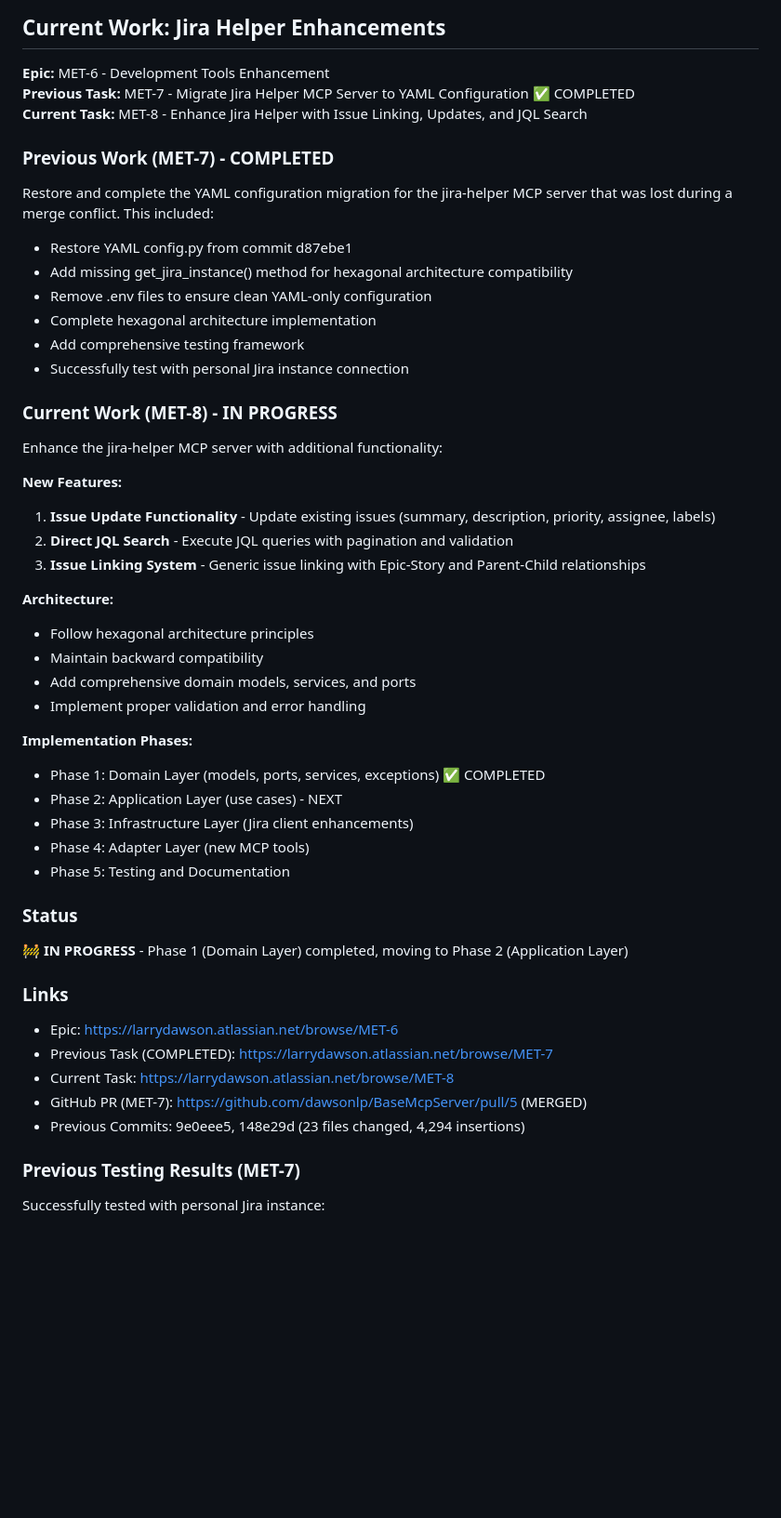
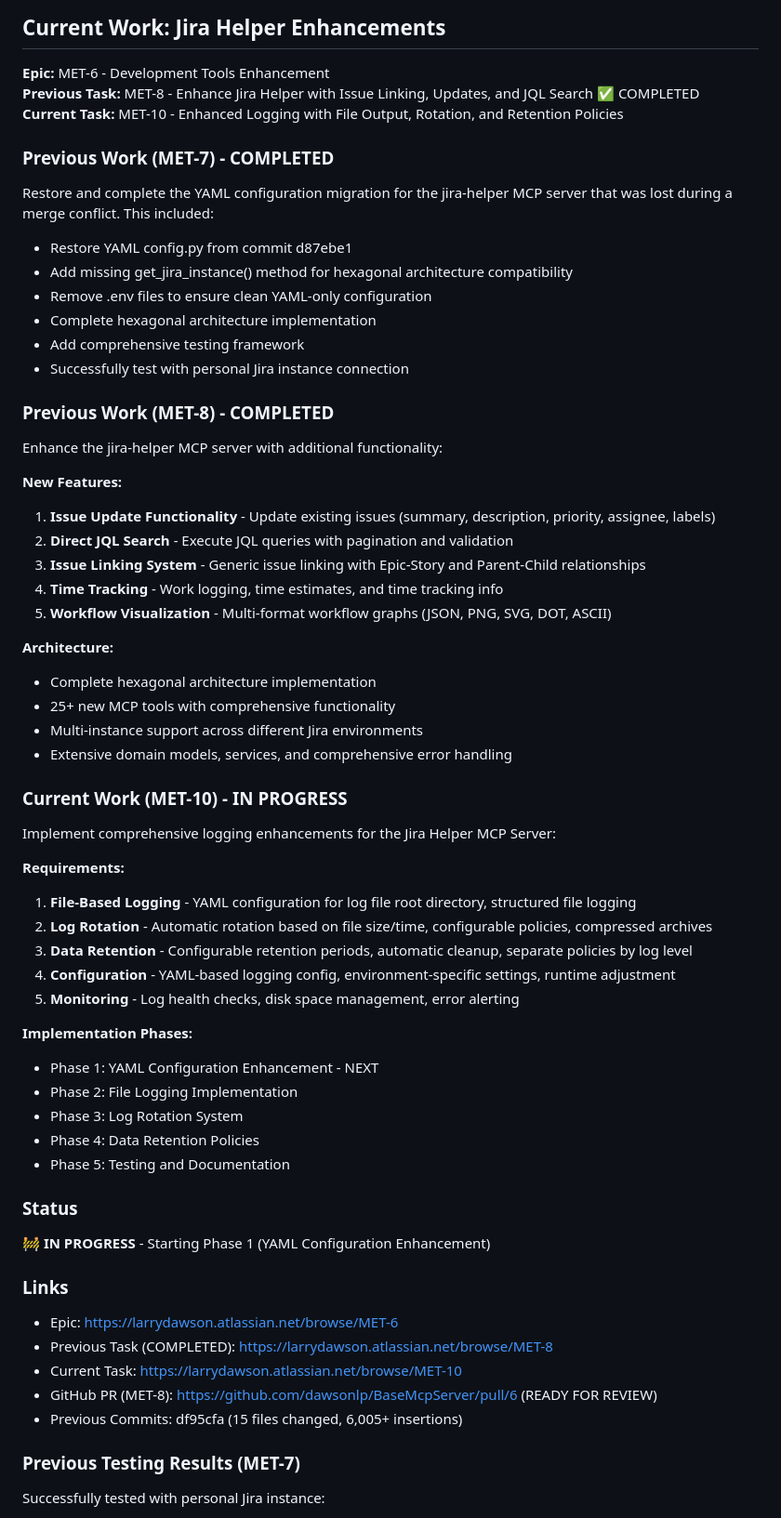
Before and after one commit to dawsonlp/BaseMcpServer, a Markdown page: jira_info.md, the part around one of its changes. Shown at 93% size. Rendered like a GitHub page; blank space fills up the shorter version.

```diff
--- a/jira_info.md
+++ b/jira_info.md
@@ -3,8 +3,8 @@
 ## Current Work: Jira Helper Enhancements
 
 **Epic:** MET-6 - Development Tools Enhancement
-**Previous Task:** MET-7 - Migrate Jira Helper MCP Server to YAML Configuration ✅ COMPLETED
-**Current Task:** MET-8 - Enhance Jira Helper with Issue Linking, Updates, and JQL Search
+**Previous Task:** MET-8 - Enhance Jira Helper with Issue Linking, Updates, and JQL Search ✅ COMPLETED
+**Current Task:** MET-10 - Enhanced Logging with File Output, Rotation, and Retention Policies
 
 ### Previous Work (MET-7) - COMPLETED
 Restore and complete the YAML configuration migration for the jira-helper MCP server that was lost during a merge conflict. This included:
@@ -16,36 +16,48 @@ Restore and complete the YAML configuration migration for the jira-helper MCP se
 - Add comprehensive testing framework
 - Successfully test with personal Jira instance connection
 
-### Current Work (MET-8) - IN PROGRESS
+### Previous Work (MET-8) - COMPLETED
 Enhance the jira-helper MCP server with additional functionality:
 
 **New Features:**
 1. **Issue Update Functionality** - Update existing issues (summary, description, priority, assignee, labels)
 2. **Direct JQL Search** - Execute JQL queries with pagination and validation
 3. **Issue Linking System** - Generic issue linking with Epic-Story and Parent-Child relationships
+4. **Time Tracking** - Work logging, time estimates, and time tracking info
+5. **Workflow Visualization** - Multi-format workflow graphs (JSON, PNG, SVG, DOT, ASCII)
 
 **Architecture:**
-- Follow hexagonal architecture principles
-- Maintain backward compatibility
-- Add comprehensive domain models, services, and ports
-- Implement proper validation and error handling
+- Complete hexagonal architecture implementation
+- 25+ new MCP tools with comprehensive functionality
+- Multi-instance support across different Jira environments
+- Extensive domain models, services, and comprehensive error handling
+
+### Current Work (MET-10) - IN PROGRESS
+Implement comprehensive logging enhancements for the Jira Helper MCP Server:
+
+**Requirements:**
+1. **File-Based Logging** - YAML configuration for log file root directory, structured file logging
+2. **Log Rotation** - Automatic rotation based on file size/time, configurable policies, compressed archives
+3. **Data Retention** - Configurable retention periods, automatic cleanup, separate policies by log level
+4. **Configuration** - YAML-based logging config, environment-specific settings, runtime adjustment
+5. **Monitoring** - Log health checks, disk space management, error alerting
 
 **Implementation Phases:**
-- Phase 1: Domain Layer (models, ports, services, exceptions) ✅ COMPLETED
-- Phase 2: Application Layer (use cases) - NEXT
-- Phase 3: Infrastructure Layer (Jira client enhancements)
-- Phase 4: Adapter Layer (new MCP tools)
+- Phase 1: YAML Configuration Enhancement - NEXT
+- Phase 2: File Logging Implementation
+- Phase 3: Log Rotation System
+- Phase 4: Data Retention Policies
 - Phase 5: Testing and Documentation
 
 ### Status
-🚧 **IN PROGRESS** - Phase 1 (Domain Layer) completed, moving to Phase 2 (Application Layer)
+🚧 **IN PROGRESS** - Starting Phase 1 (YAML Configuration Enhancement)
 
 ### Links
 - Epic: https://larrydawson.atlassian.net/browse/MET-6
-- Previous Task (COMPLETED): https://larrydawson.atlassian.net/browse/MET-7
-- Current Task: https://larrydawson.atlassian.net/browse/MET-8
-- GitHub PR (MET-7): https://github.com/dawsonlp/BaseMcpServer/pull/5 (MERGED)
-- Previous Commits: 9e0eee5, 148e29d (23 files changed, 4,294 insertions)
+- Previous Task (COMPLETED): https://larrydawson.atlassian.net/browse/MET-8
+- Current Task: https://larrydawson.atlassian.net/browse/MET-10
+- GitHub PR (MET-8): https://github.com/dawsonlp/BaseMcpServer/pull/6 (READY FOR REVIEW)
+- Previous Commits: df95cfa (15 files changed, 6,005+ insertions)
 
 ### Previous Testing Results (MET-7)
 Successfully tested with personal Jira instance:
```
Also changed, not shown: other parts of jira_info.md (+20 -10 lines).
